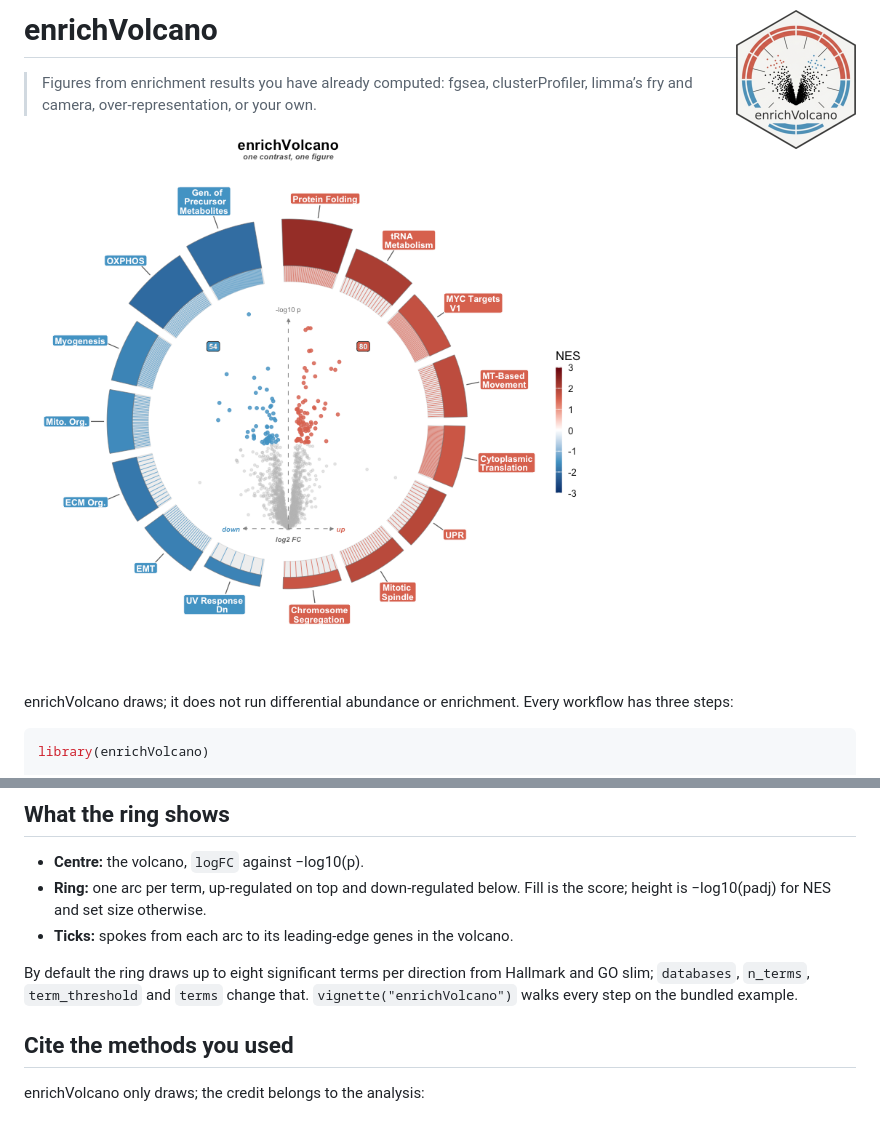
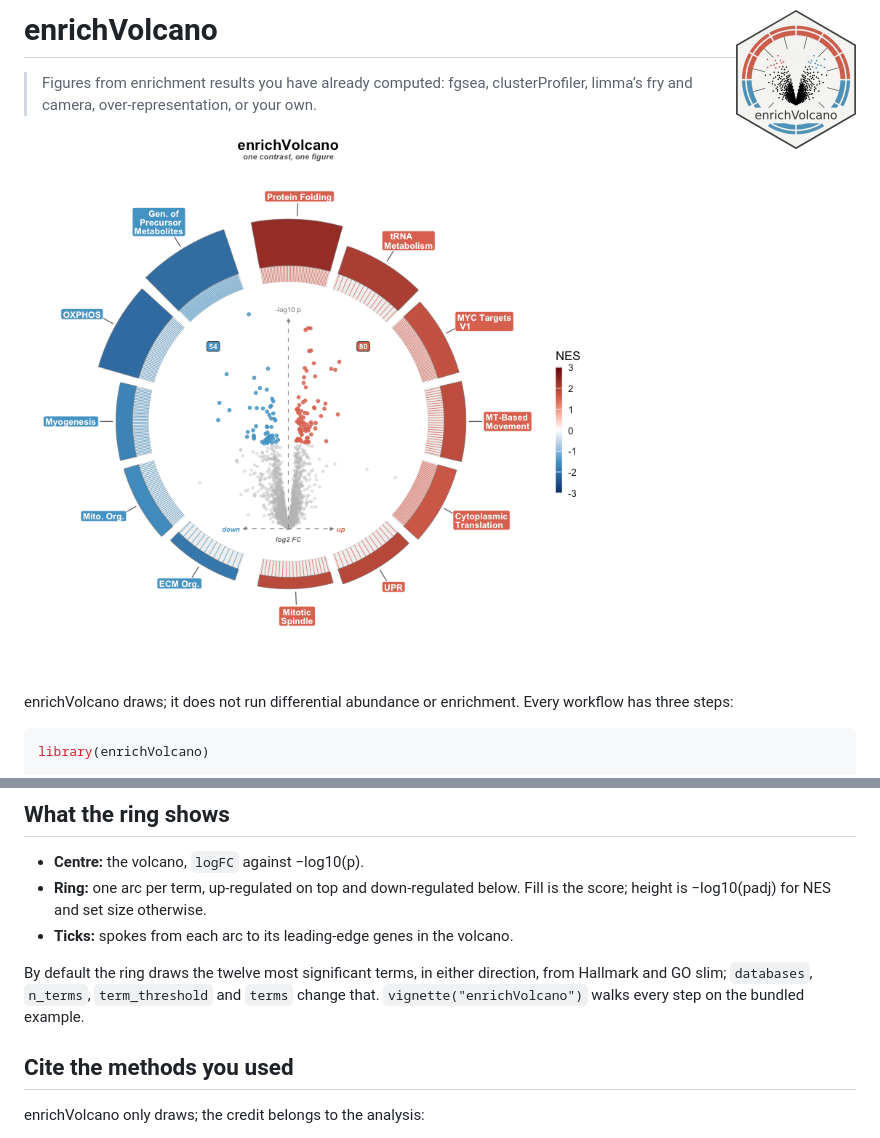
Before and after one commit to Dustyn-T-Lewis/enrichVolcano, a Markdown page: README.md, 2 parts joined by grey strips. Drawn GitHub-style; pictures changed too: man/figures/README-hero-1.png.

Commit message:
ring the twelve most significant terms, whichever way they point

```diff
--- a/README.md
+++ b/README.md
@@ -57,10 +57,10 @@ score is the signed −log10(FDR) and the legend says so.
 - **Ticks:** spokes from each arc to its leading-edge genes in the
   volcano.
 
-By default the ring draws up to eight significant terms per direction
-from Hallmark and GO slim; `databases`, `n_terms`, `term_threshold` and
-`terms` change that. `vignette("enrichVolcano")` walks every step on the
-bundled example.
+By default the ring draws the twelve most significant terms, in either
+direction, from Hallmark and GO slim; `databases`, `n_terms`,
+`term_threshold` and `terms` change that. `vignette("enrichVolcano")`
+walks every step on the bundled example.
 
 ## Cite the methods you used
 
```
Also changed, not shown: NEWS.md (+2 -2 lines), 8 other files.
